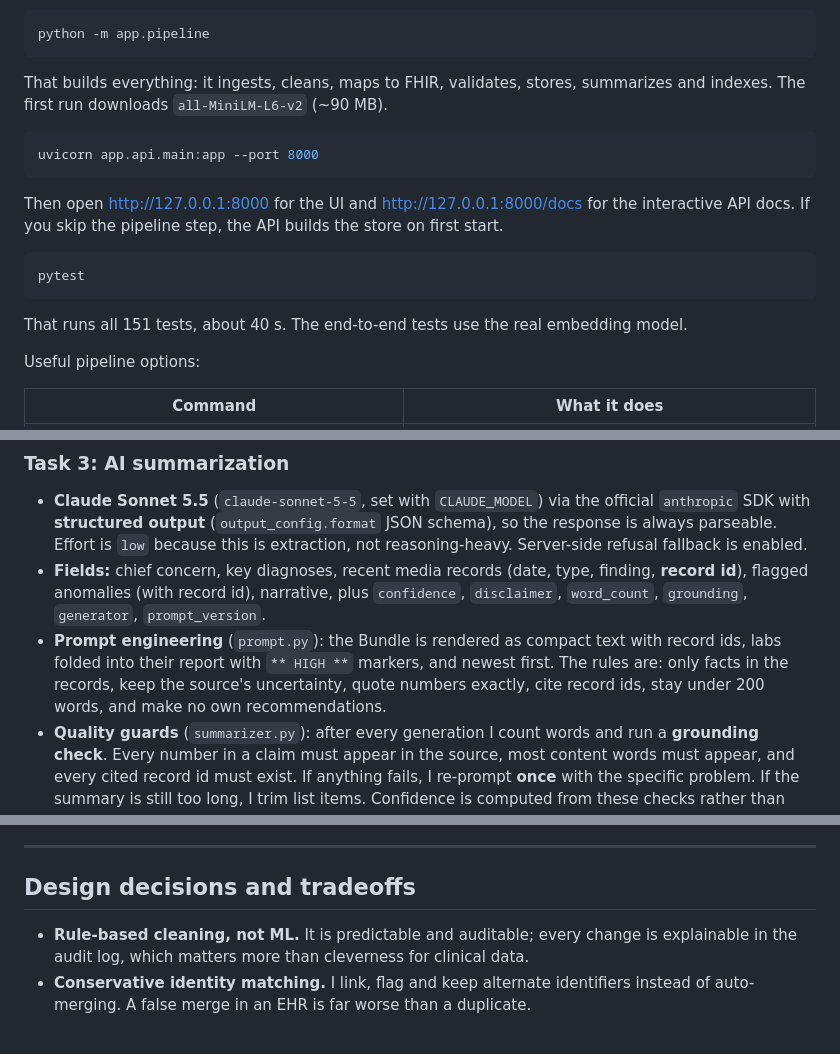
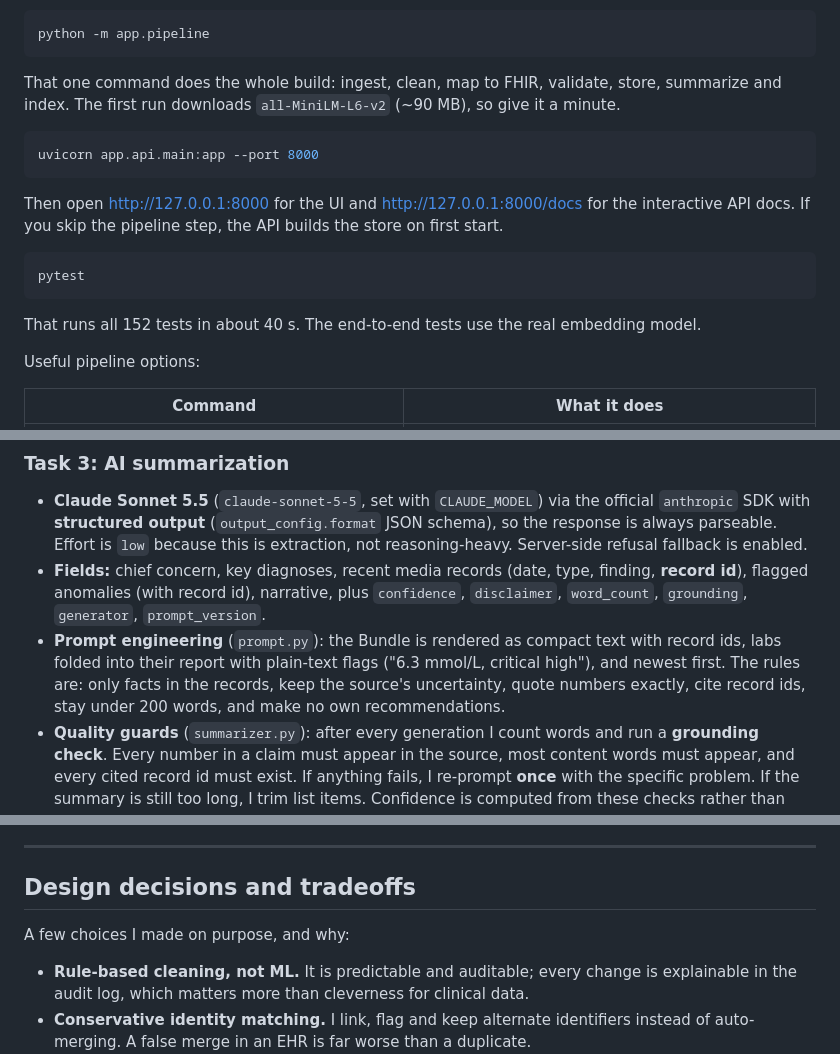
Before and after one commit to abelxo19/ehr-media-intelligence, a Markdown page: README.md, 3 parts joined by grey strips. Drawn GitHub-style; blank space fills up the shorter version.

````diff
--- a/README.md
+++ b/README.md
@@ -25,7 +25,7 @@ Optional, to use Claude for summaries: copy `.env.example` to `.env` and set `AN
 python -m app.pipeline
 ```
 
-That builds everything: it ingests, cleans, maps to FHIR, validates, stores, summarizes and indexes. The first run downloads `all-MiniLM-L6-v2` (~90 MB).
+That one command does the whole build: ingest, clean, map to FHIR, validate, store, summarize and index. The first run downloads `all-MiniLM-L6-v2` (~90 MB), so give it a minute.
 
 ```powershell
 uvicorn app.api.main:app --port 8000
@@ -37,7 +37,7 @@ Then open <http://127.0.0.1:8000> for the UI and <http://127.0.0.1:8000/docs> fo
 pytest
 ```
 
-That runs all 151 tests, about 40 s. The end-to-end tests use the real embedding model.
+That runs all 152 tests in about 40 s. The end-to-end tests use the real embedding model.
 
 Useful pipeline options:
 
@@ -126,7 +126,7 @@ tests/                      pytest suite
 
 * **Claude Sonnet 5.5** (`claude-sonnet-5-5`, set with `CLAUDE_MODEL`) via the official `anthropic` SDK with **structured output** (`output_config.format` JSON schema), so the response is always parseable. Effort is `low` because this is extraction, not reasoning-heavy. Server-side refusal fallback is enabled.
 * **Fields:** chief concern, key diagnoses, recent media records (date, type, finding, **record id**), flagged anomalies (with record id), narrative, plus `confidence`, `disclaimer`, `word_count`, `grounding`, `generator`, `prompt_version`.
-* **Prompt engineering** (`prompt.py`): the Bundle is rendered as compact text with record ids, labs folded into their report with `** HIGH **` markers, and newest first. The rules are: only facts in the records, keep the source's uncertainty, quote numbers exactly, cite record ids, stay under 200 words, and make no own recommendations.
+* **Prompt engineering** (`prompt.py`): the Bundle is rendered as compact text with record ids, labs folded into their report with plain-text flags ("6.3 mmol/L, critical high"), and newest first. The rules are: only facts in the records, keep the source's uncertainty, quote numbers exactly, cite record ids, stay under 200 words, and make no own recommendations.
 * **Quality guards** (`summarizer.py`): after every generation I count words and run a **grounding check**. Every number in a claim must appear in the source, most content words must appear, and every cited record id must exist. If anything fails, I re-prompt **once** with the specific problem. If the summary is still too long, I trim list items. Confidence is computed from these checks rather than self-reported by the model.
 * **Cache:** SQLite, keyed by `sha256(patient_id + bundle content hash + prompt version + generator)`. Re-runs make zero API calls, and changing any record or the prompt invalidates exactly the affected patients.
 * **Disclaimer** on every summary, shown prominently in the UI.
@@ -224,6 +224,8 @@ I also tested the UI by hand in a browser, against the real model and data:
 
 ## Design decisions and tradeoffs
 
+A few choices I made on purpose, and why:
+
 * **Rule-based cleaning, not ML.** It is predictable and auditable; every change is explainable in the audit log, which matters more than cleverness for clinical data.
 * **Conservative identity matching.** I link, flag and keep alternate identifiers instead of auto-merging. A false merge in an EHR is far worse than a duplicate.
 * **FHIR built as plain dicts, validated after.** What gets stored is exactly what was validated, and building is decoupled from the library's object model.
````
Also changed, not shown: other parts of README.md (+32 -6 lines), docs/patient-drawer.jpg, docs/search.jpg, 5 other files.
